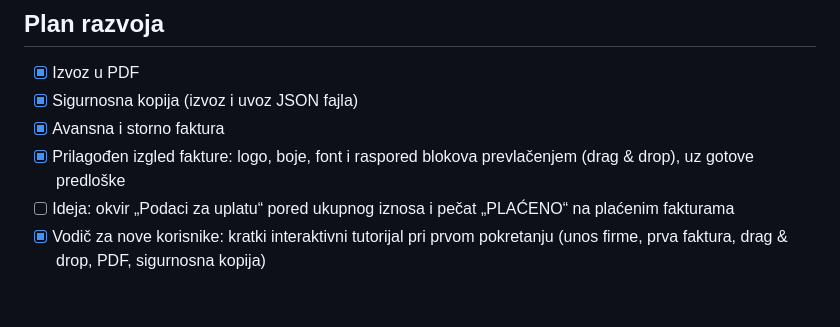
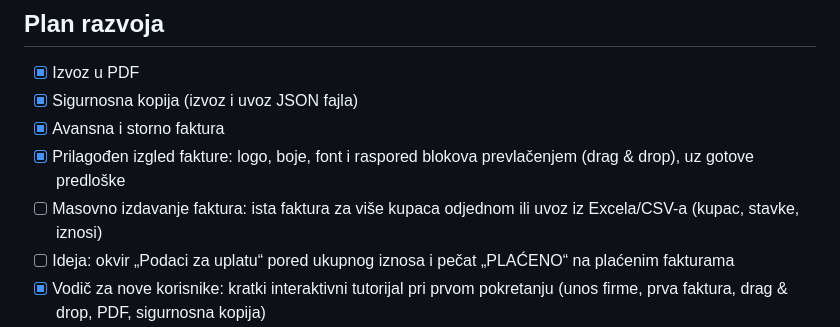
Before and after one commit to nerababo/kvit, a Markdown page: README.md, the part around the change. GitHub-like rendering; blank space fills up the shorter version.

Commit message:
Roadmap: bulk invoicing
Co-Authored-By: Claude Opus 5.5 <noreply@anthropic.com>
Claude-Session: https://claude.ai/code/session_01VNMqs7E469xCg5FBEb8Cms

```diff
--- a/README.md
+++ b/README.md
@@ -68,6 +68,7 @@ PDV kolona nije obavezna (zadano 17%). Red zaglavlja se automatski preskače. Pr
 - [x] Sigurnosna kopija (izvoz i uvoz JSON fajla)
 - [x] Avansna i storno faktura
 - [x] Prilagođen izgled fakture: logo, boje, font i raspored blokova prevlačenjem (drag & drop), uz gotove predloške
+- [ ] Masovno izdavanje faktura: ista faktura za više kupaca odjednom ili uvoz iz Excela/CSV-a (kupac, stavke, iznosi)
 - [ ] Ideja: okvir „Podaci za uplatu“ pored ukupnog iznosa i pečat „PLAĆENO“ na plaćenim fakturama
 - [x] Vodič za nove korisnike: kratki interaktivni tutorijal pri prvom pokretanju (unos firme, prva faktura, drag & drop, PDF, sigurnosna kopija)
 - [x] Ponavljajuće fakture
```
